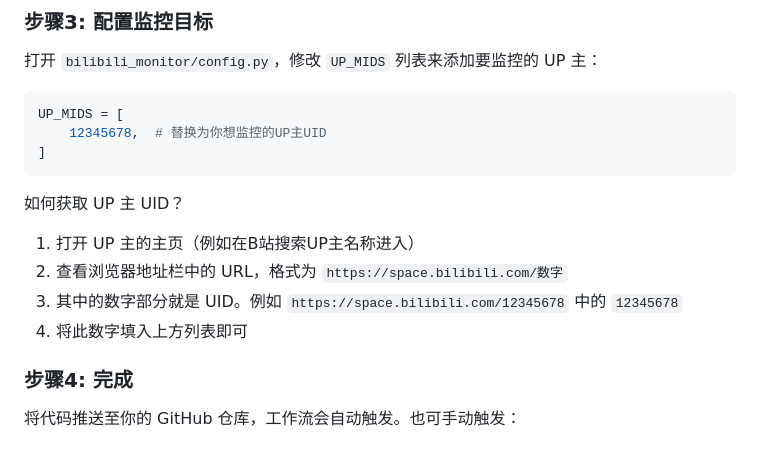
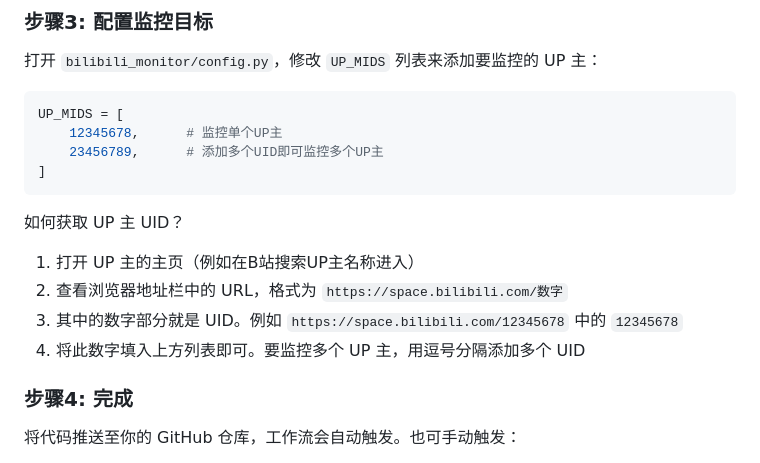
Before and after one commit to shiranzby/bilibili-ai-summary, a Markdown page: README.md, the part around the change. Rendered like a GitHub page.

Commit message:
docs: UP_MIDS示例改为两个UID说明多UP监控

````diff
--- a/README.md
+++ b/README.md
@@ -123,7 +123,8 @@ cd bilibili-video-monitor
 
 ```python
 UP_MIDS = [
-    12345678,  # 替换为你想监控的UP主UID
+    12345678,      # 监控单个UP主
+    23456789,      # 添加多个UID即可监控多个UP主
 ]
 ```
 
@@ -131,7 +132,7 @@ UP_MIDS = [
 1. 打开 UP 主的主页（例如在B站搜索UP主名称进入）
 2. 查看浏览器地址栏中的 URL，格式为 `https://space.bilibili.com/数字`
 3. 其中的数字部分就是 UID。例如 `https://space.bilibili.com/12345678` 中的 `12345678`
-4. 将此数字填入上方列表即可
+4. 将此数字填入上方列表即可。要监控多个 UP 主，用逗号分隔添加多个 UID
 
 ### 步骤4: 完成
 
````
